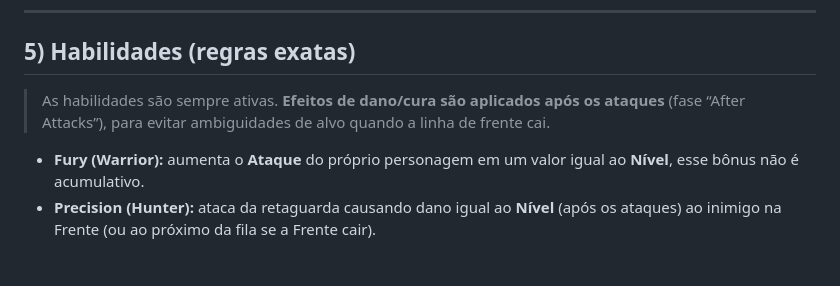
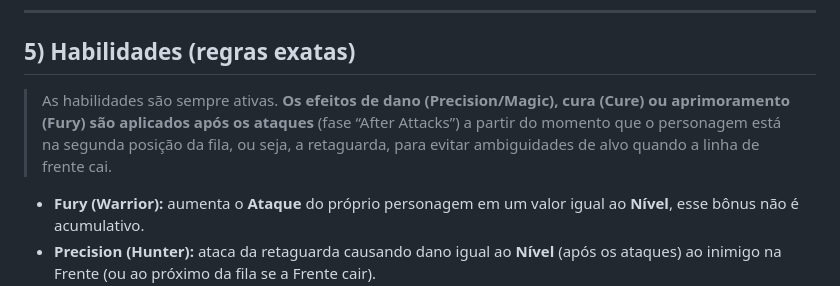
Before and after one commit to mael-retro-rpg/HyBrasil_RPG, a Markdown page: regras.md, the part around the change. GitHub-like rendering; blank space fills up the shorter version.

```diff
--- a/regras.md
+++ b/regras.md
@@ -143,7 +143,7 @@ Em cada turno:
 
 ## 5) Habilidades (regras exatas)
 
-> As habilidades são sempre ativas. **Efeitos de dano/cura são aplicados após os ataques** (fase “After Attacks”), para evitar ambiguidades de alvo quando a linha de frente cai.
+> As habilidades são sempre ativas. **Os efeitos de dano (Precision/Magic), cura (Cure) ou aprimoramento (Fury) são aplicados após os ataques** (fase “After Attacks”) a partir do momento que o personagem está na segunda posição da fila, ou seja, a retaguarda, para evitar ambiguidades de alvo quando a linha de frente cai.
 
 - **Fury (Warrior):** aumenta o **Ataque** do próprio personagem em um valor igual ao **Nível**, esse bônus não é acumulativo.
 - **Precision (Hunter):** ataca da retaguarda causando dano igual ao **Nível** (após os ataques) ao inimigo na Frente (ou ao próximo da fila se a Frente cair).
```
